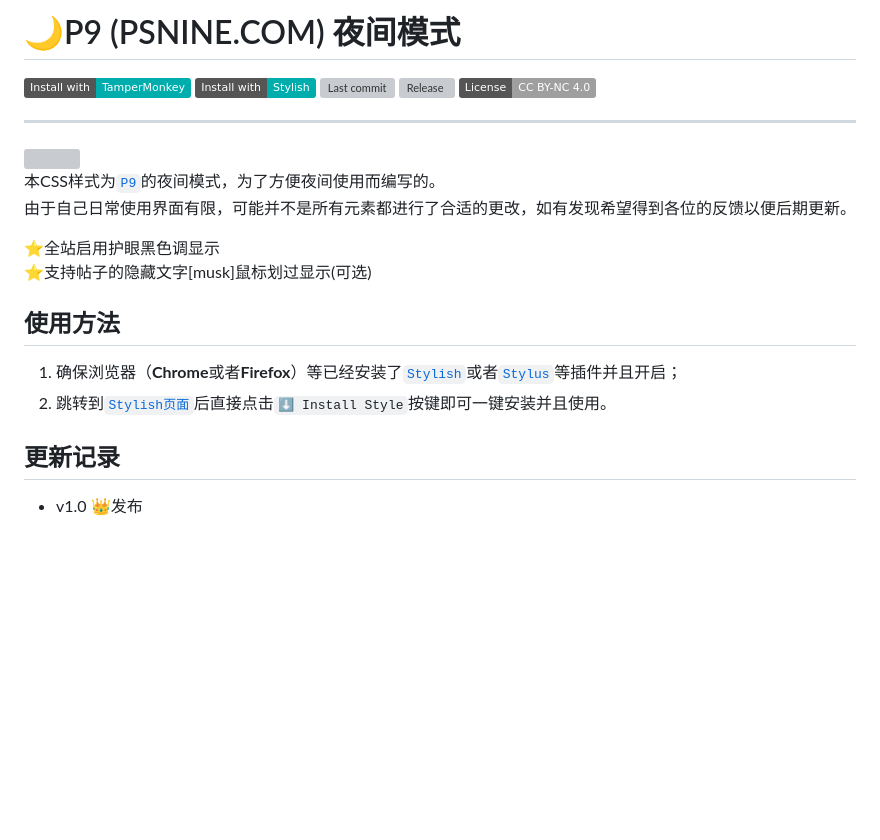
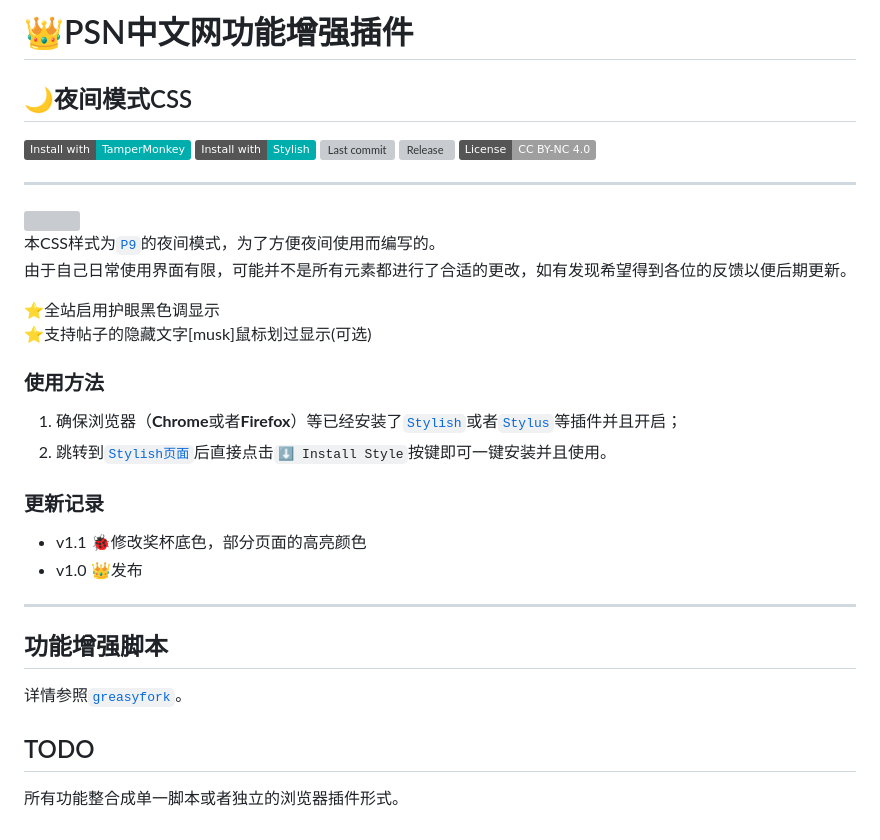
Before and after one commit to swsoyee/psnine-enhanced-version, a Markdown page: README.md, the part around the change. Rendered like a GitHub page; badges without logos; blank space fills up the shorter version; grey boxes are pictures that could not be loaded.

Commit message:
更新v1.1

```diff
--- a/README.md
+++ b/README.md
@@ -1,7 +1,9 @@
-# 🌙P9 (PSNINE.COM) 夜间模式
+# 👑PSN中文网功能增强插件
 
-[![Install with TamperMonkey](https://img.shields.io/badge/Install%20with-TamperMonkey-00adad.svg)][Install with TamperMonkey]
-[![Install with Stylish](https://img.shields.io/badge/Install%20with-Stylish-00adad.svg)][Install with Stylish]
+## 🌙夜间模式CSS
+
+[![Install with TamperMonkey](https://img.shields.io/badge/Install%20with-TamperMonkey-00adad.svg)](https://userstyles.org/styles/userjs/167244/p9.user.js)
+[![Install with Stylish](https://img.shields.io/badge/Install%20with-Stylish-00adad.svg)](https://userstyles.org/styles/167244/p9)
 ![Last commit](https://img.shields.io/github/last-commit/swsoyee/psnine-night-mode-CSS.svg)
 ![Release](https://img.shields.io/github/release/swsoyee/psnine-night-mode-CSS.svg)
 [![License: CC BY-NC 4.0](https://img.shields.io/badge/License-CC%20BY--NC%204.0-lightgrey.svg)](https://creativecommons.org/licenses/by-nc/4.0/)
@@ -18,16 +20,22 @@
 
 
 
-## 使用方法
+### 使用方法
 
 1. 确保浏览器（**Chrome**或者**Firefox**）等已经安装了[`Stylish`](https://chrome.google.com/webstore/detail/stylish-custom-themes-for/fjnbnpbmkenffdnngjfgmeleoegfcffe?utm_source=chrome-ntp-icon)或者[`Stylus`](https://chrome.google.com/webstore/detail/stylus/clngdbkpkpeebahjckkjfobafhncgmne?utm_source=chrome-ntp-icon)等插件并且开启；
 2. 跳转到[`Stylish页面`](https://userstyles.org/styles/167244/p9)后直接点击`⬇ Install Style`按键即可一键安装并且使用。
 
 
 
-## 更新记录
-- v1.0 👑发布
+### 更新记录
+- v1.1  🐞修改奖杯底色，部分页面的高亮颜色
+- v1.0  👑发布
 
+---
+## 功能增强脚本
 
-[Install with TamperMonkey]: https://userstyles.org/styles/userjs/167244/p9.user.js
-[Install with Stylish]: https://userstyles.org/styles/167244/p9
+详情参照[`greasyfork`](https://greasyfork.org/zh-CN/scripts/375985-psn%E4%B8%AD%E6%96%87%E7%BD%91%E5%8A%9F%E8%83%BD%E5%A2%9E%E5%BC%BA)。
+
+## TODO
+
+所有功能整合成单一脚本或者独立的浏览器插件形式。
```
Also changed, not shown: PriceFigure.png (added), highlightAuthor.png (added), 1 other file.
